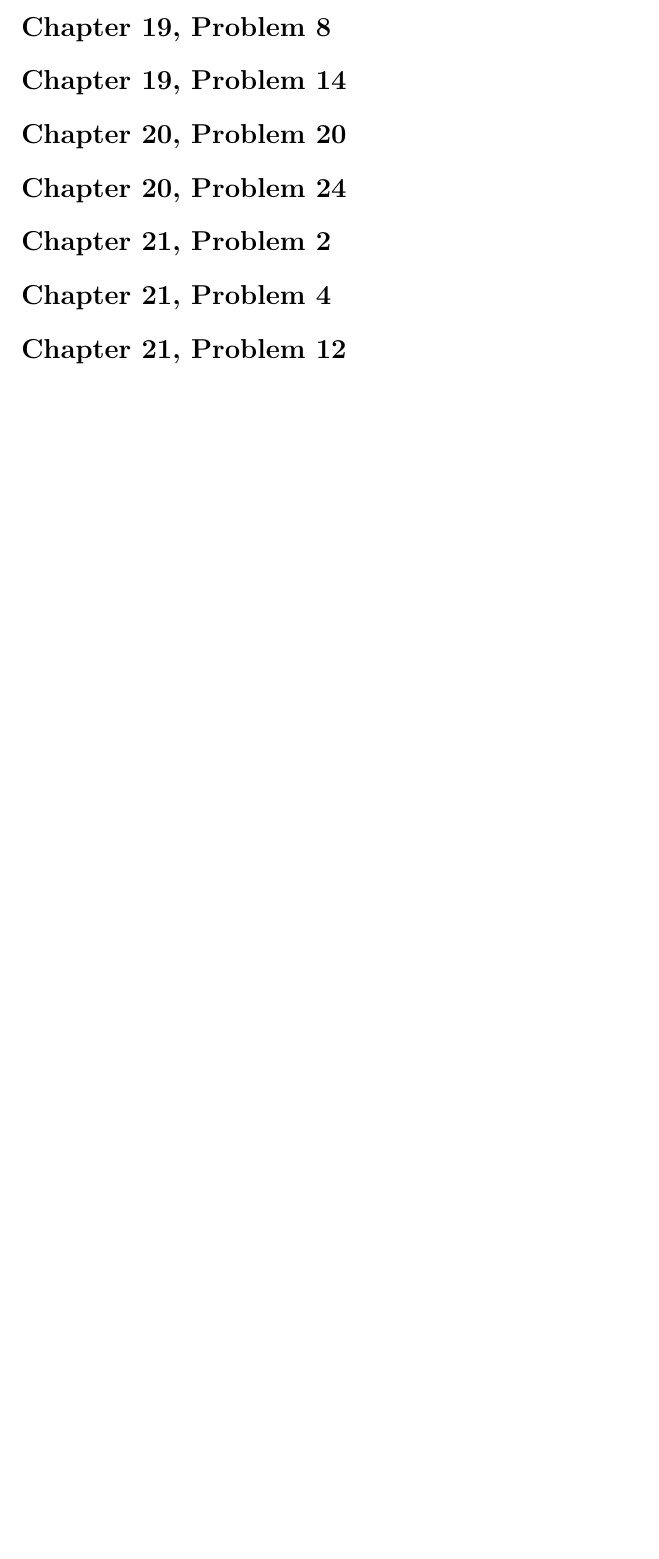
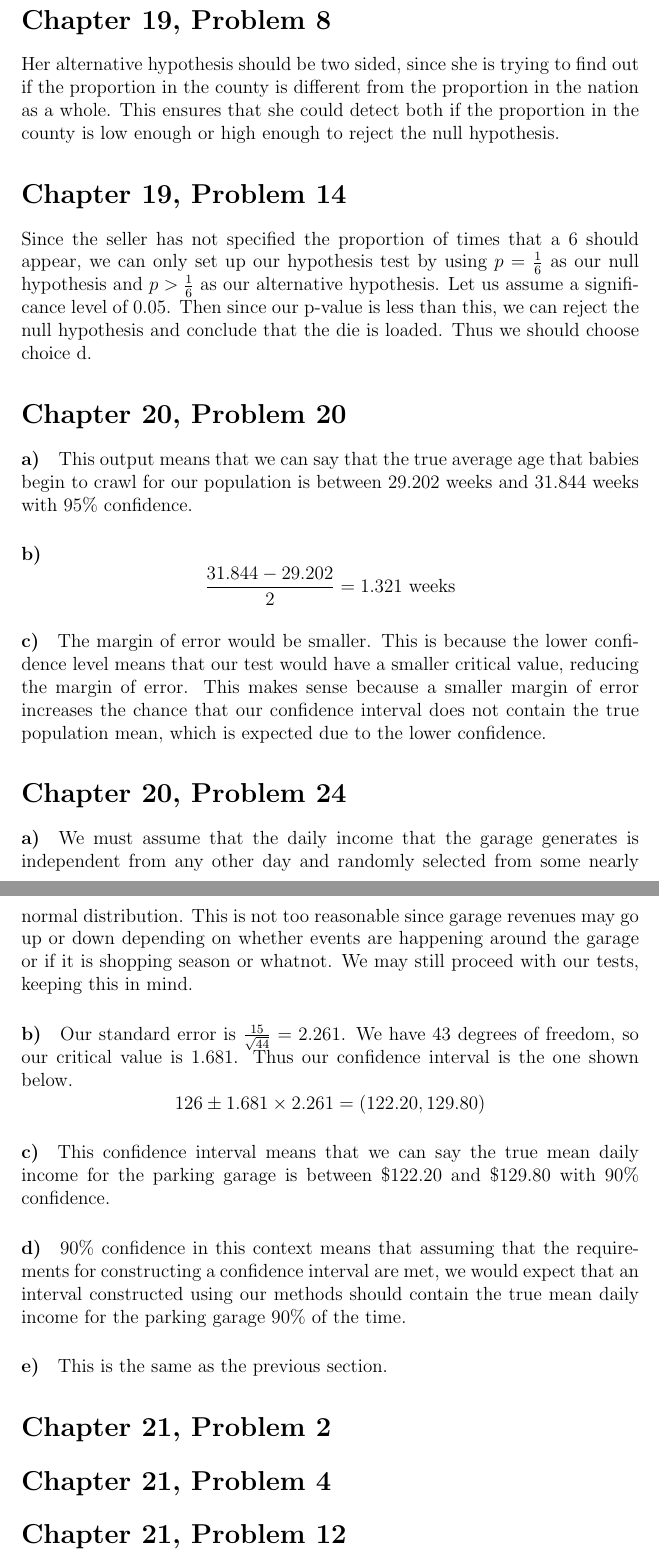
Before and after one commit to michaelwu756/STATS12, a LaTeX problem sheet (hw7/hw7.tex): part of the page before the commit and two parts of pages 2 and 3 of 3 after it, the two joined at a grey line, cut so that both start at the same text, the shorter picture padded with empty space. Compiled offline with pdfLaTeX.

Commit message:
Finished up to chapter 20

```diff
--- a/hw7/hw7.tex
+++ b/hw7/hw7.tex
@@ -1,4 +1,5 @@
 \documentclass[12pt]{article}
+\usepackage{amsmath}
 \begin{document}
 \title{Statistics 12, Homework 7}
 \date{March 10th, 2019}
@@ -11,9 +37,60 @@
+Her alternative hypothesis should be two sided, since she is trying to find out if the proportion in the county is
+different from the proportion in the nation as a whole. This ensures that she could detect both if the proportion in the
+county is low enough or high enough to reject the null hypothesis.
 
 \section*{Chapter 19, Problem 14}
 
+Since the seller has not specified the proportion of times that a 6 should appear, we can only set up our hypothesis
+test by using \(p=\frac{1}{6}\) as our null hypothesis and \(p>\frac{1}{6}\) as our alternative hypothesis. Let
+us assume a significance level of \(0.05\). Then since our p-value is less than this, we can reject the null hypothesis
+and conclude that the die is loaded. Thus we should choose choice d.
+
 \section*{Chapter 20, Problem 20}
 
+\paragraph{a)}
+
+This output means that we can say that the true average age that babies begin to crawl for our population is
+between 29.202 weeks and 31.844 weeks with 95\% confidence.
+
+\paragraph{b)}
+
+\[\frac{31.844-29.202}{2}=1.321 \text{ weeks}\]
+
+\paragraph{c)}
+
+The margin of error would be smaller. This is because the lower confidence level means that our test would have a smaller
+critical value, reducing the margin of error. This makes sense because a smaller margin of error increases the chance
+that our confidence interval does not contain the true population mean, which is expected due to the lower confidence.
+
 \section*{Chapter 20, Problem 24}
+
+\paragraph{a)}
+
+We must assume that the daily income that the garage generates is independent from any other day and randomly selected
+from some nearly normal distribution. This is not too reasonable since garage revenues may go up or down depending on
+whether events are happening around the garage or if it is shopping season or whatnot. We may still proceed with our tests,
+keeping this in mind.
+
+\paragraph{b)}
+
+Our standard error is \(\frac{15}{\sqrt{44}}=2.261\). We have 43 degrees of freedom, so our critical value is 1.681. Thus
+our confidence interval is the one shown below.
+\[126\pm1.681\times2.261=(122.20,129.80)\]
+
+\paragraph{c)}
+
+This confidence interval means that we can say the true mean daily income for the parking garage is between \$122.20
+and \$129.80 with 90\% confidence.
+
+\paragraph{d)}
+
+90\% confidence in this context means that assuming that the requirements for constructing a confidence interval are met,
+we would expect that an interval constructed using our methods should contain the true mean daily income for the parking
+garage 90\% of the time.
+
+\paragraph{e)}
+
+This is the same as the previous section.
 
 \section*{Chapter 21, Problem 2}
 
```
Also changed, not shown: hw7/hw7.tex (25 more changed lines).
